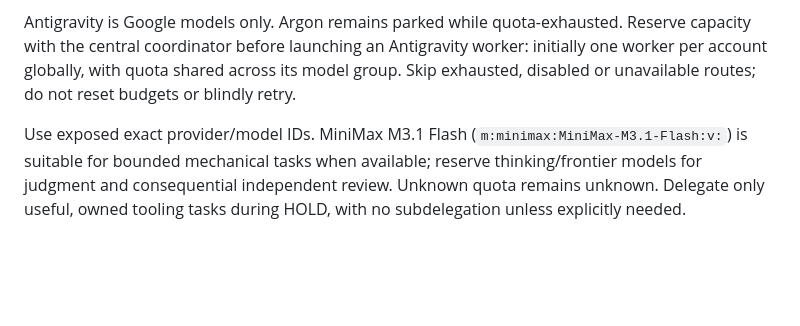
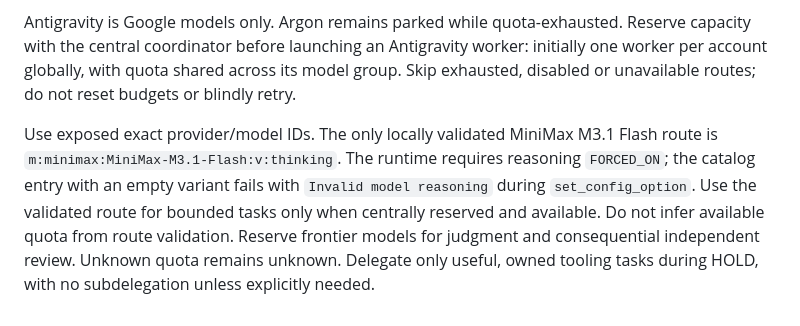
Before and after one commit to bloodf/vezuna, a Markdown page: docs/ai-tooling.md, the part around the change. Drawn GitHub-style; blank space fills up the shorter version.

```diff
--- a/docs/ai-tooling.md
+++ b/docs/ai-tooling.md
@@ -34,4 +34,4 @@ TokenEconomizer supplies repository learning, tool pruning and loop guidance onl
 
 Antigravity is Google models only. Argon remains parked while quota-exhausted. Reserve capacity with the central coordinator before launching an Antigravity worker: initially one worker per account globally, with quota shared across its model group. Skip exhausted, disabled or unavailable routes; do not reset budgets or blindly retry.
 
-Use exposed exact provider/model IDs. MiniMax M3.1 Flash (`m:minimax:MiniMax-M3.1-Flash:v:`) is suitable for bounded mechanical tasks when available; reserve thinking/frontier models for judgment and consequential independent review. Unknown quota remains unknown. Delegate only useful, owned tooling tasks during HOLD, with no subdelegation unless explicitly needed.
+Use exposed exact provider/model IDs. The only locally validated MiniMax M3.1 Flash route is `m:minimax:MiniMax-M3.1-Flash:v:thinking`. The runtime requires reasoning `FORCED_ON`; the catalog entry with an empty variant fails with `Invalid model reasoning` during `set_config_option`. Use the validated route for bounded tasks only when centrally reserved and available. Do not infer available quota from route validation. Reserve frontier models for judgment and consequential independent review. Unknown quota remains unknown. Delegate only useful, owned tooling tasks during HOLD, with no subdelegation unless explicitly needed.
```
